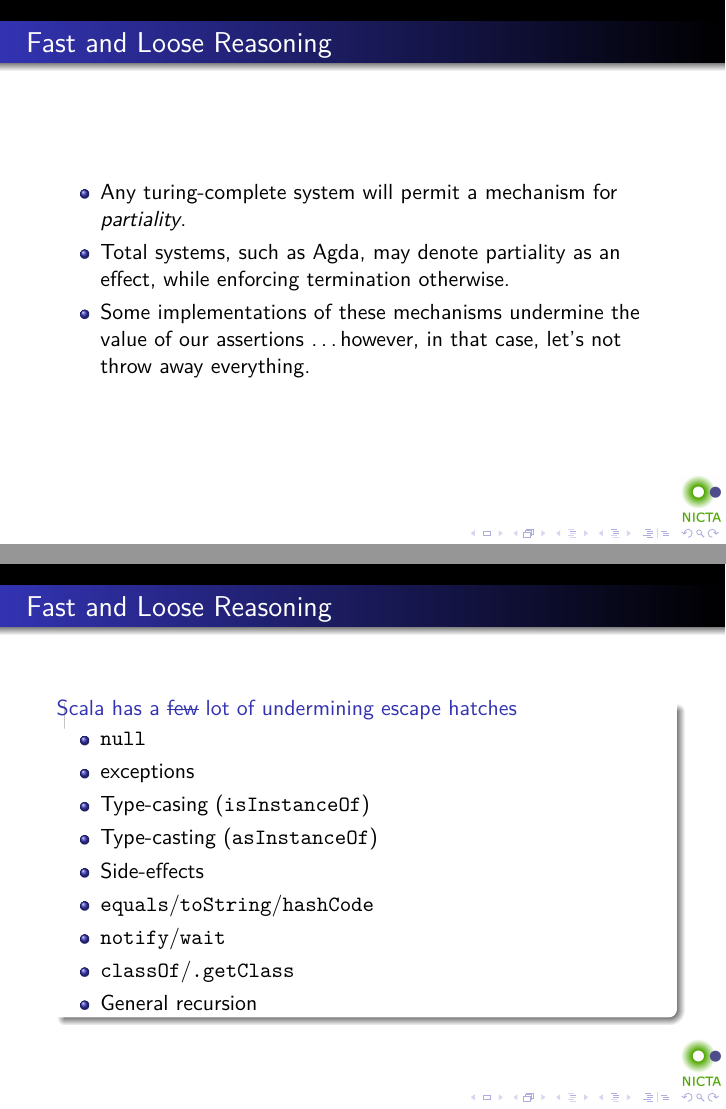
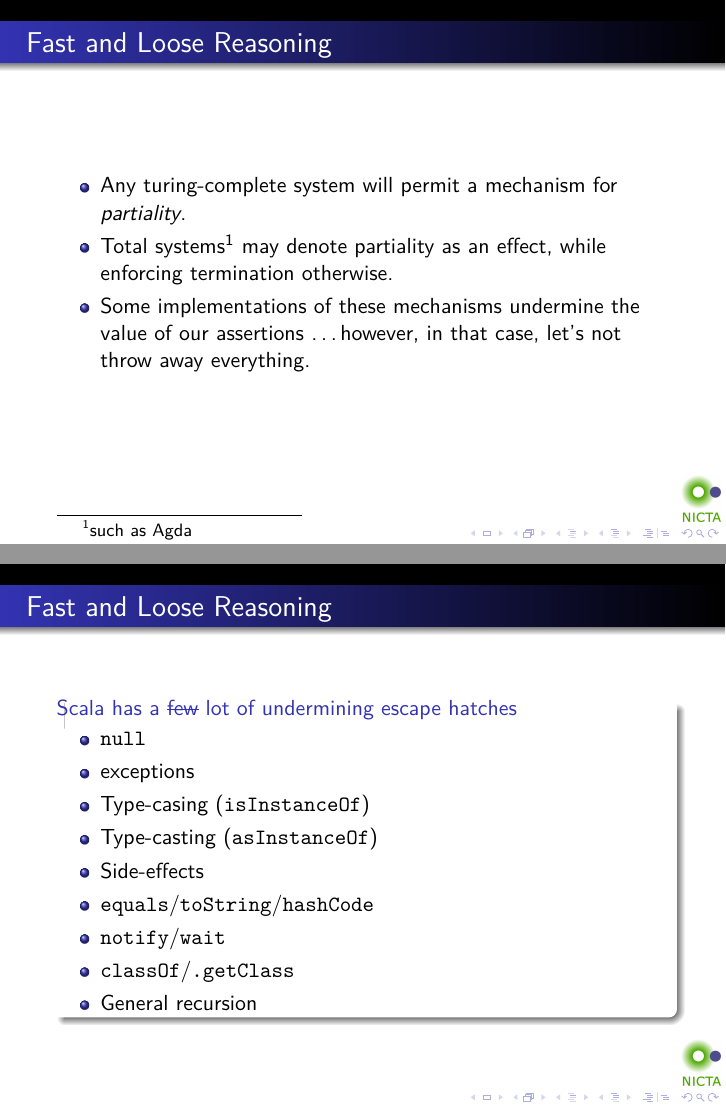
Before and after one commit to tonymorris/parametricity, LaTeX slides (parametricity.tex, which reads fast-and-loose-reasoning.tex): pages 33 and 34 of 67, joined at a grey line. Compiled offline with pdfLaTeX.

Commit message:
make reference to Agda a footnote. Issue #2

```diff
--- a/fast-and-loose-reasoning.tex
+++ b/fast-and-loose-reasoning.tex
@@ -20,7 +20,7 @@ Actually, the \lstinline{even} function doesn't even return.
 \frametitle{Fast and Loose Reasoning}
 \begin{itemize}
   \item Any turing-complete system will permit a mechanism for \emph{partiality}.
-  \item Total systems, such as Agda, may denote partiality as an effect, while enforcing termination otherwise.
+  \item Total systems\footnote{such as Agda} may denote partiality as an effect, while enforcing termination otherwise.
   \item Some implementations of these mechanisms undermine the value of our assertions \ldots however, in that case, let's not throw away everything.
 \end{itemize}
 \end{frame}
```
